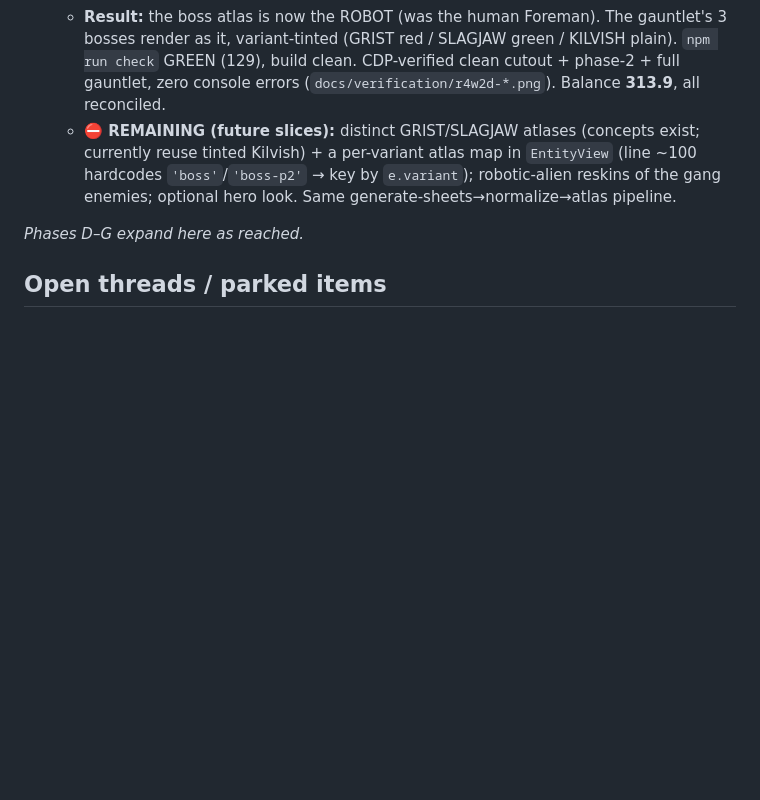
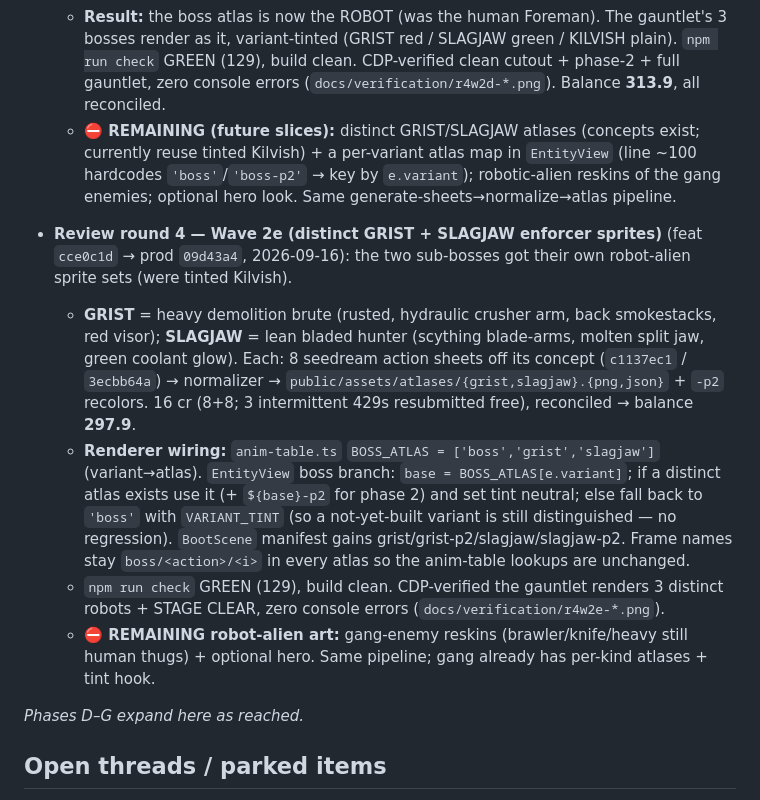
Before and after one commit to 007U5H4R/slag-city, a Markdown page: docs/build/LEDGER.md, the part around the change. Rendered like a GitHub page; blank space fills up the shorter version.

Commit message:
docs: record distinct GRIST + SLAGJAW enforcer sprites shipped
Co-Authored-By: Claude Opus 4.8 <noreply@anthropic.com>
Claude-Session: https://claude.ai/code/session_01Czv7P3SFZES9o2ByvRVVQZ

```diff
--- a/docs/build/LEDGER.md
+++ b/docs/build/LEDGER.md
@@ -637,6 +637,12 @@ All committed, CDP-verified locally + prod smoke green on https://slag-city.verc
   - **Result:** the boss atlas is now the ROBOT (was the human Foreman). The gauntlet's 3 bosses render as it, variant-tinted (GRIST red / SLAGJAW green / KILVISH plain). `npm run check` GREEN (129), build clean. CDP-verified clean cutout + phase-2 + full gauntlet, zero console errors (`docs/verification/r4w2d-*.png`). Balance **313.9**, all reconciled.
   - **⛔ REMAINING (future slices):** distinct GRIST/SLAGJAW atlases (concepts exist; currently reuse tinted Kilvish) + a per-variant atlas map in `EntityView` (line ~100 hardcodes `'boss'`/`'boss-p2'` → key by `e.variant`); robotic-alien reskins of the gang enemies; optional hero look. Same generate-sheets→normalize→atlas pipeline.
 
+- **Review round 4 — Wave 2e (distinct GRIST + SLAGJAW enforcer sprites)** (feat `cce0c1d` → prod `09d43a4`, 2026-09-16): the two sub-bosses got their own robot-alien sprite sets (were tinted Kilvish).
+  - **GRIST** = heavy demolition brute (rusted, hydraulic crusher arm, back smokestacks, red visor); **SLAGJAW** = lean bladed hunter (scything blade-arms, molten split jaw, green coolant glow). Each: 8 seedream action sheets off its concept (`c1137ec1` / `3ecbb64a`) → normalizer → `public/assets/atlases/{grist,slagjaw}.{png,json}` + `-p2` recolors. 16 cr (8+8; 3 intermittent 429s resubmitted free), reconciled → balance **297.9**.
+  - **Renderer wiring:** `anim-table.ts` `BOSS_ATLAS = ['boss','grist','slagjaw']` (variant→atlas). `EntityView` boss branch: `base = BOSS_ATLAS[e.variant]`; if a distinct atlas exists use it (+ `${base}-p2` for phase 2) and set tint neutral; else fall back to `'boss'` with `VARIANT_TINT` (so a not-yet-built variant is still distinguished — no regression). `BootScene` manifest gains grist/grist-p2/slagjaw/slagjaw-p2. Frame names stay `boss/<action>/<i>` in every atlas so the anim-table lookups are unchanged.
+  - `npm run check` GREEN (129), build clean. CDP-verified the gauntlet renders 3 distinct robots + STAGE CLEAR, zero console errors (`docs/verification/r4w2e-*.png`).
+  - **⛔ REMAINING robot-alien art:** gang-enemy reskins (brawler/knife/heavy still human thugs) + optional hero. Same pipeline; gang already has per-kind atlases + tint hook.
+
 _Phases D–G expand here as reached._
 
 ## Open threads / parked items
```
Also changed, not shown: HANDOFF.md (+2 -1 lines).
